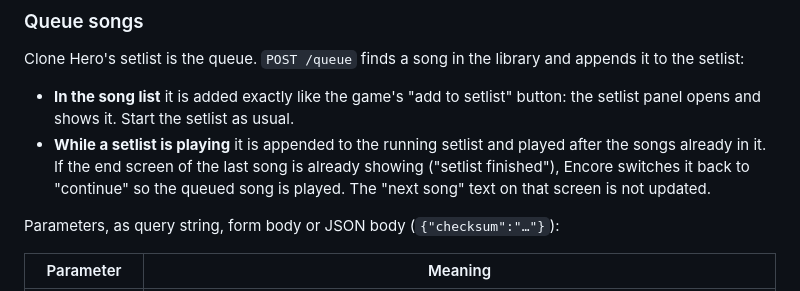
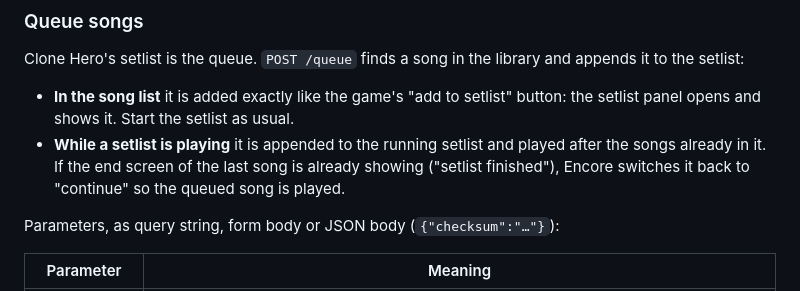
Before and after one commit to Paskarl/Encore, a Markdown page: README.md, the part around the change. GitHub-like rendering.

Commit message:
Drop the stale next-song text caveat
The end-screen test showed no visible problem with the next-song text.

```diff
--- a/README.md
+++ b/README.md
@@ -117,8 +117,7 @@ setlist:
   panel opens and shows it. Start the setlist as usual.
 - **While a setlist is playing** it is appended to the running setlist and played after the songs
   already in it. If the end screen of the last song is already showing ("setlist finished"),
-  Encore switches it back to "continue" so the queued song is played. The "next song" text on
-  that screen is not updated.
+  Encore switches it back to "continue" so the queued song is played.
 
 Parameters, as query string, form body or JSON body (`{"checksum":"…"}`):
 
```
Also changed, not shown: docs/ANALYSIS.md (+2 -2 lines).
